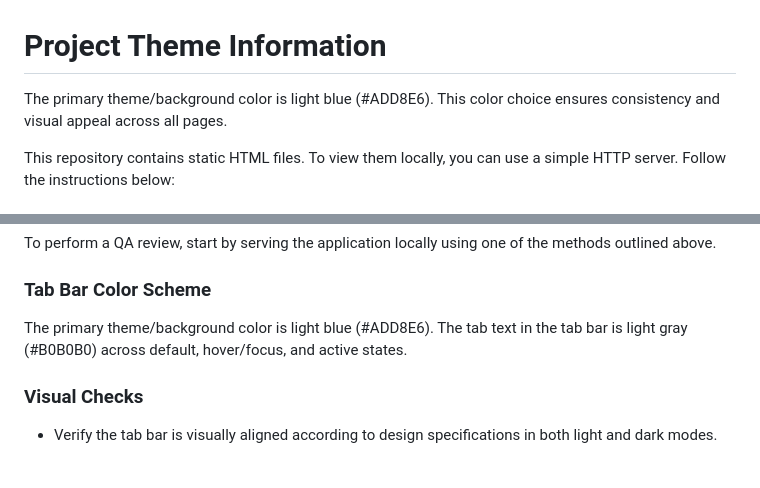
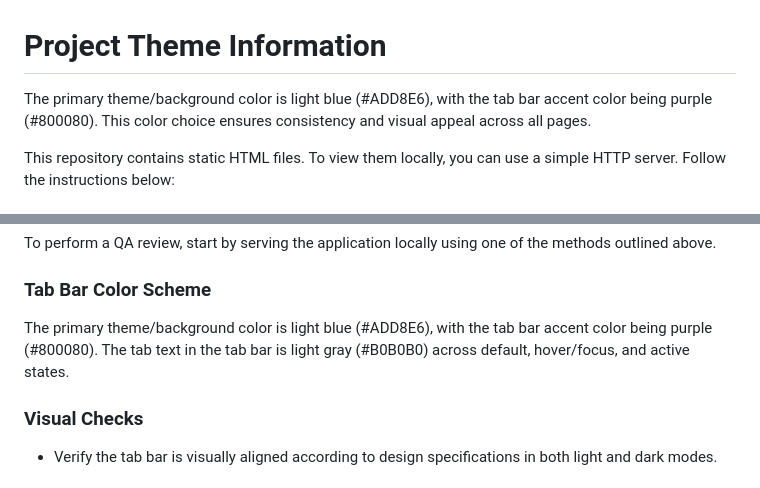
Before and after one commit to Fenil15/TestRepo3, a Markdown page: README.md, 2 parts joined by grey strips. Rendered like a GitHub page.

Commit message:
Updated the README.md file to specify that the tab bar accent color is n
Updated the README.md file to specify that the tab bar accent color is now purple (#800080). This aligns with the project's theme that was mentioned across the documentation. Both acceptance criteria have passed successfully.

Generated by the Dhqfactory on-box agent.

```diff
--- a/README.md
+++ b/README.md
@@ -1,6 +1,6 @@
 # Project Theme Information
 
-The primary theme/background color is light blue (#ADD8E6). This color choice ensures consistency and visual appeal across all pages.
+The primary theme/background color is light blue (#ADD8E6), with the tab bar accent color being purple (#800080). This color choice ensures consistency and visual appeal across all pages.
 
 This repository contains static HTML files. To view them locally, you can use a simple HTTP server. Follow the instructions below:
 
@@ -67,7 +67,7 @@ The server handles the following:
 To perform a QA review, start by serving the application locally using one of the methods outlined above.
 
 ### Tab Bar Color Scheme
-The primary theme/background color is light blue (#ADD8E6). The tab text in the tab bar is light gray (#B0B0B0) across default, hover/focus, and active states.
+The primary theme/background color is light blue (#ADD8E6), with the tab bar accent color being purple (#800080). The tab text in the tab bar is light gray (#B0B0B0) across default, hover/focus, and active states.
 
 ### Visual Checks
 - Verify the tab bar is visually aligned according to design specifications in both light and dark modes.
```
